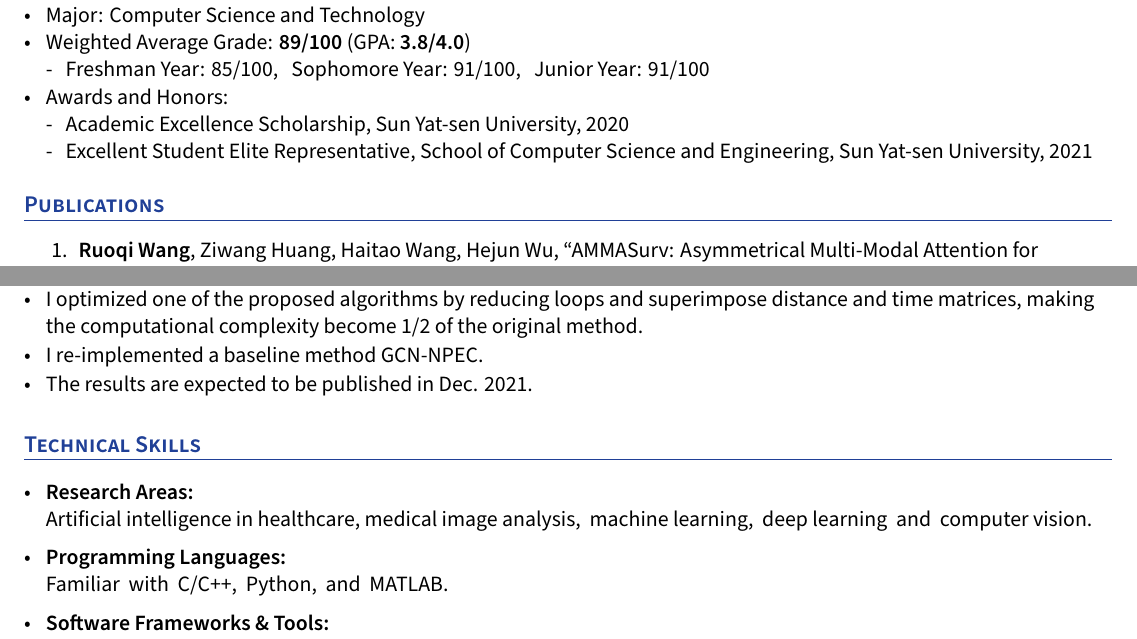
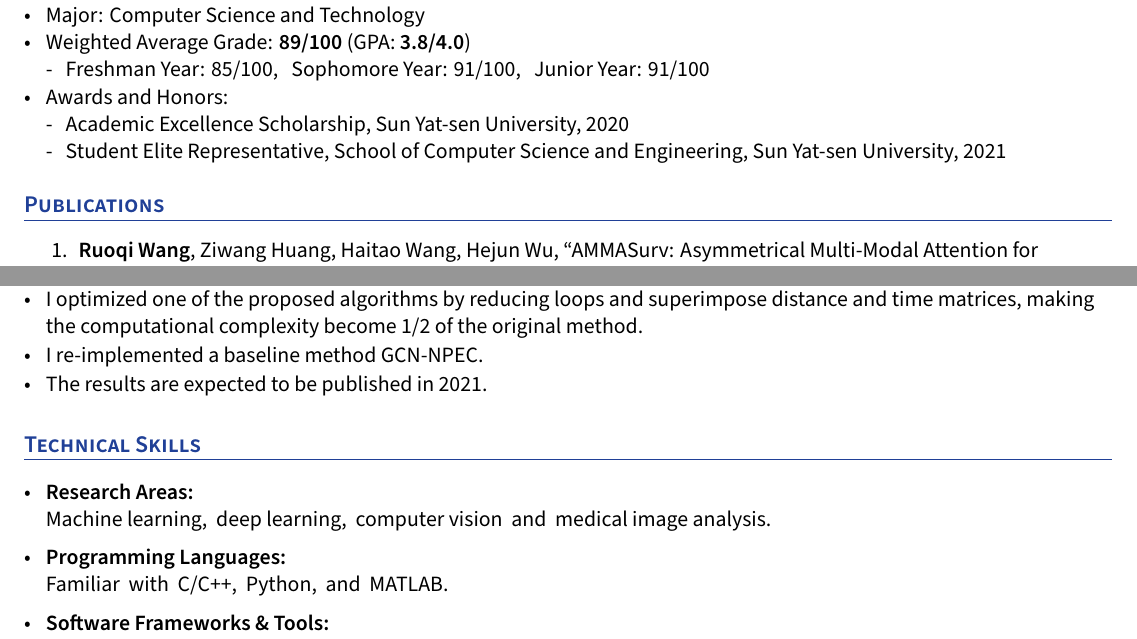
Before and after one commit to wang-rq/wang-rq.github.io, a LaTeX CV (files/cv.tex): two parts of pages 1 and 2 of 2, joined at a grey line, cut so that both start at the same text. Compiled offline with XeLaTeX.

Commit message:
Add files via upload

```diff
--- a/files/cv.tex
+++ b/files/cv.tex
@@ -181,7 +181,7 @@ Tel: (+86) 132-0206-7930
 		 - \space \space Freshman Year: 85/100, \space \space Sophomore Year: 91/100, \space \space Junior Year: 91/100
 		\item Awards and Honors: \\
 		 - \space \space Academic Excellence Scholarship, Sun Yat-sen University, 2020\\
-		- \space \space Excellent Student Elite Representative, School of Computer Science and Engineering, Sun Yat-sen University, 2021\\
+		- \space \space Student Elite Representative, School of Computer Science and Engineering, Sun Yat-sen University, 2021\\
 
 
     \end{zitemize}
@@ -289,7 +289,7 @@ My contributions:
     \begin{itemize}[topsep = 0 pt, itemsep = 0 pt, parsep = 1 pt]
         \item I optimized one of the proposed algorithms by reducing loops and superimpose distance and time matrices, making the computational complexity become 1/2 of the original method.
 		\item I re-implemented a baseline method GCN-NPEC.
-		\item The results are expected to be published in Dec. 2021.
+		\item The results are expected to be published in 2021.
     \end{itemize}
 
 
@@ -302,7 +302,7 @@ My contributions:
 \section{\large \textbf{Technical Skills}}
 \begin{zitemize}
 \item \textbf{Research Areas:} \\
-			Artificial intelligence in healthcare,\space medical image analysis, \space machine learning, \space deep learning \space and \space computer vision.
+			\space Machine learning, \space deep learning, \space computer vision \space and \space medical image analysis.
 
 \vspace{0.2cm}
 
```
Also changed, not shown: files/cv.pdf.
